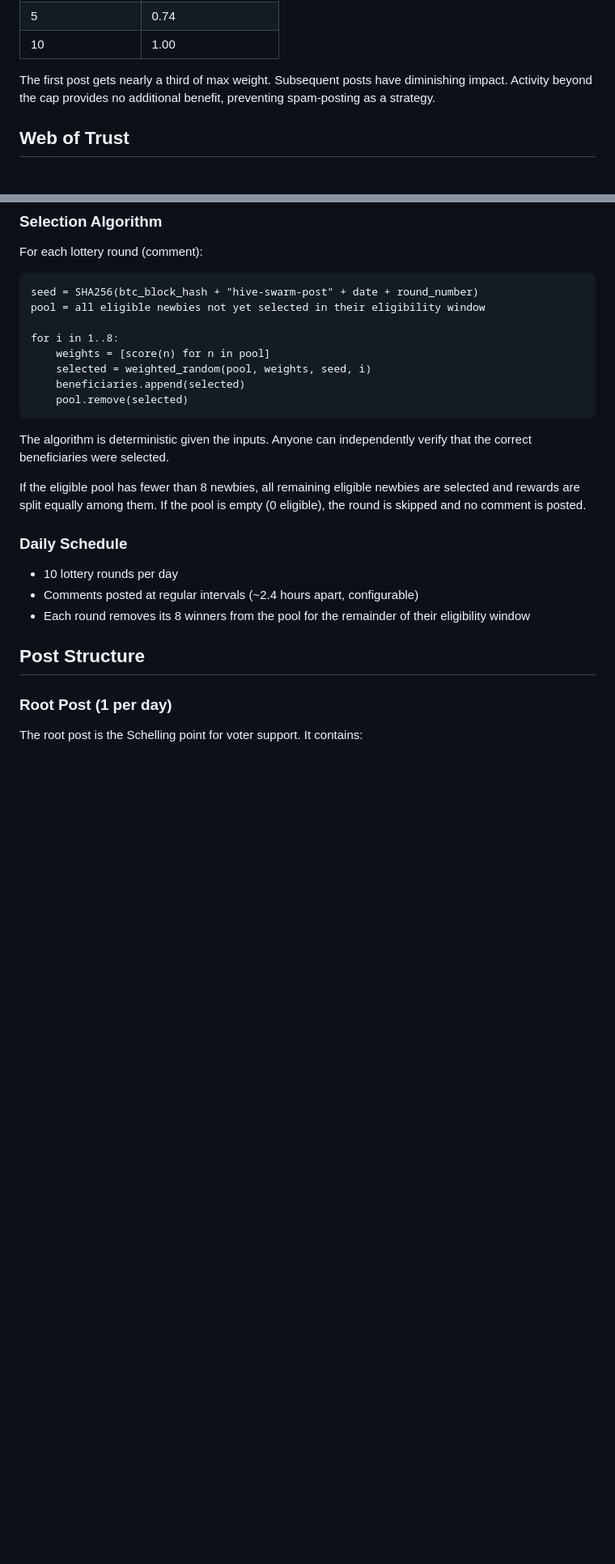
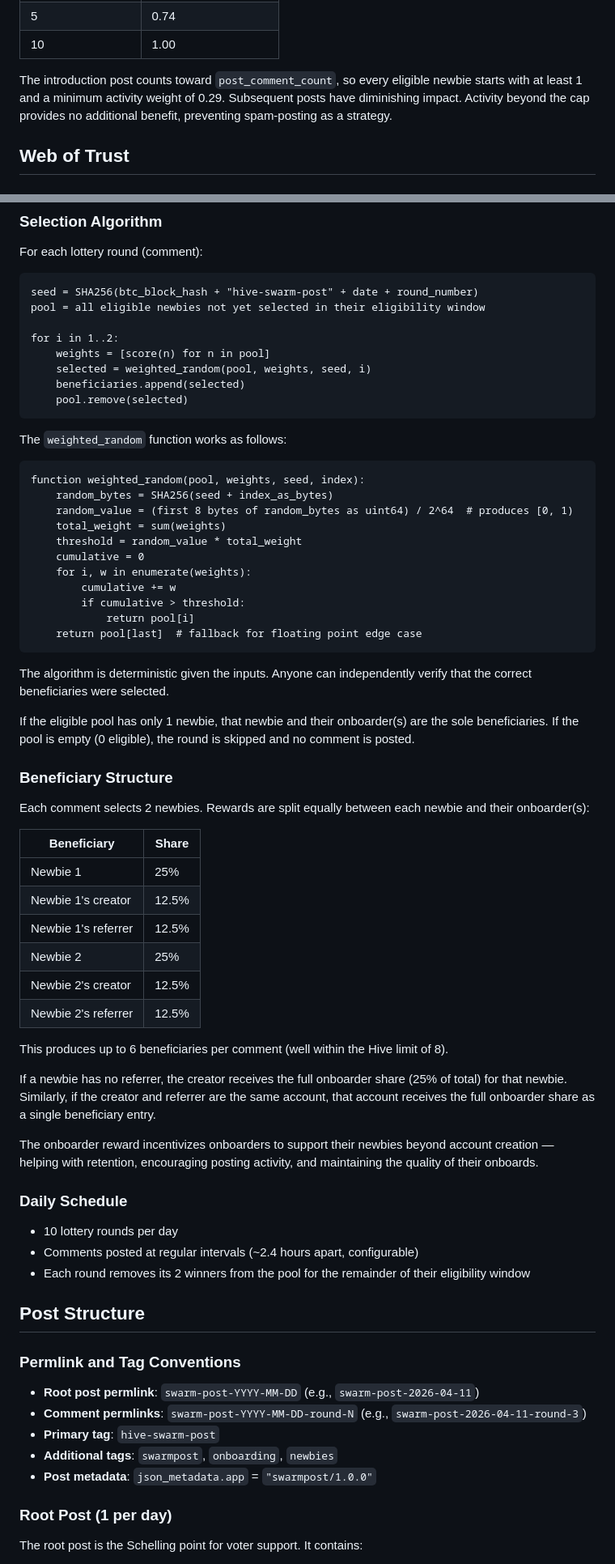
Before and after one commit to Demotruk/HiveSwarmPost, a Markdown page: requirements.md, 2 parts joined by grey strips. Shown at 81% size. Rendered like a GitHub page; blank space fills up the shorter version.

````diff
--- a/requirements.md
+++ b/requirements.md
@@ -41,7 +52,7 @@ Where `cap` = 10 (configurable). This produces:
 | 5 | 0.74 |
 | 10 | 1.00 |
 
-The first post gets nearly a third of max weight. Subsequent posts have diminishing impact. Activity beyond the cap provides no additional benefit, preventing spam-posting as a strategy.
+The introduction post counts toward `post_comment_count`, so every eligible newbie starts with at least 1 and a minimum activity weight of 0.29. Subsequent posts have diminishing impact. Activity beyond the cap provides no additional benefit, preventing spam-posting as a strategy.
 
 ## Web of Trust
 
@@ -148,24 +159,67 @@ For each lottery round (comment):
 seed = SHA256(btc_block_hash + "hive-swarm-post" + date + round_number)
 pool = all eligible newbies not yet selected in their eligibility window
 
-for i in 1..8:
+for i in 1..2:
     weights = [score(n) for n in pool]
     selected = weighted_random(pool, weights, seed, i)
     beneficiaries.append(selected)
     pool.remove(selected)
 ```
 
+The `weighted_random` function works as follows:
+
+```
+function weighted_random(pool, weights, seed, index):
+    random_bytes = SHA256(seed + index_as_bytes)
+    random_value = (first 8 bytes of random_bytes as uint64) / 2^64  # produces [0, 1)
+    total_weight = sum(weights)
+    threshold = random_value * total_weight
+    cumulative = 0
+    for i, w in enumerate(weights):
+        cumulative += w
+        if cumulative > threshold:
+            return pool[i]
+    return pool[last]  # fallback for floating point edge case
+```
+
 The algorithm is deterministic given the inputs. Anyone can independently verify that the correct beneficiaries were selected.
 
-If the eligible pool has fewer than 8 newbies, all remaining eligible newbies are selected and rewards are split equally among them. If the pool is empty (0 eligible), the round is skipped and no comment is posted.
+If the eligible pool has only 1 newbie, that newbie and their onboarder(s) are the sole beneficiaries. If the pool is empty (0 eligible), the round is skipped and no comment is posted.
+
+### Beneficiary Structure
+
+Each comment selects 2 newbies. Rewards are split equally between each newbie and their onboarder(s):
+
+| Beneficiary | Share |
+|---|---|
+| Newbie 1 | 25% |
+| Newbie 1's creator | 12.5% |
+| Newbie 1's referrer | 12.5% |
+| Newbie 2 | 25% |
+| Newbie 2's creator | 12.5% |
+| Newbie 2's referrer | 12.5% |
+
+This produces up to 6 beneficiaries per comment (well within the Hive limit of 8).
+
+If a newbie has no referrer, the creator receives the full onboarder share (25% of total) for that newbie. Similarly, if the creator and referrer are the same account, that account receives the full onboarder share as a single beneficiary entry.
+
+The onboarder reward incentivizes onboarders to support their newbies beyond account creation — helping with retention, encouraging posting activity, and maintaining the quality of their onboards.
 
 ### Daily Schedule
 
 - 10 lottery rounds per day
 - Comments posted at regular intervals (~2.4 hours apart, configurable)
-- Each round removes its 8 winners from the pool for the remainder of their eligibility window
+- Each round removes its 2 winners from the pool for the remainder of their eligibility window
 
 ## Post Structure
+
+### Permlink and Tag Conventions
+
+- **Root post permlink**: `swarm-post-YYYY-MM-DD` (e.g., `swarm-post-2026-04-11`)
+- **Comment permlinks**: `swarm-post-YYYY-MM-DD-round-N` (e.g., `swarm-post-2026-04-11-round-3`)
+- **Primary tag**: `hive-swarm-post`
+- **Additional tags**: `swarmpost`, `onboarding`, `newbies`
+- **Post metadata**: `json_metadata.app` = `"swarmpost/1.0.0"`
 
 ### Root Post (1 per day)
 
````
Also changed, not shown: other parts of requirements.md (+36 -12 lines).
